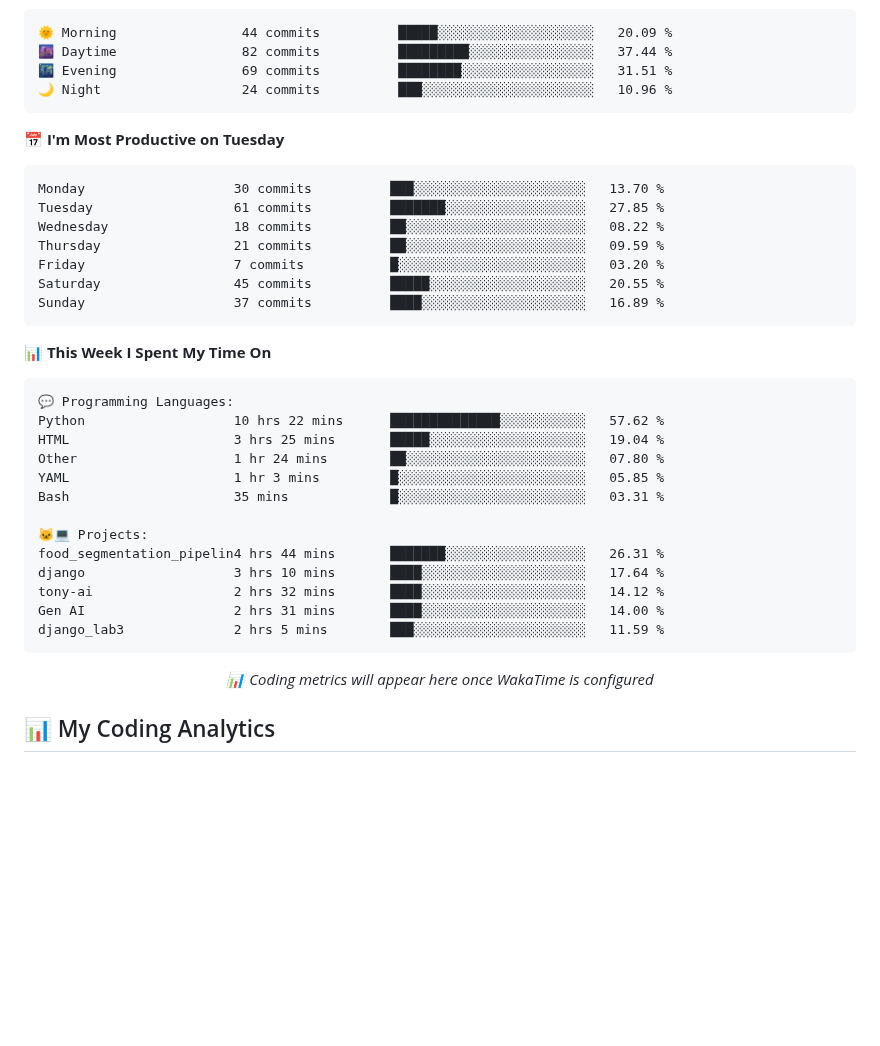
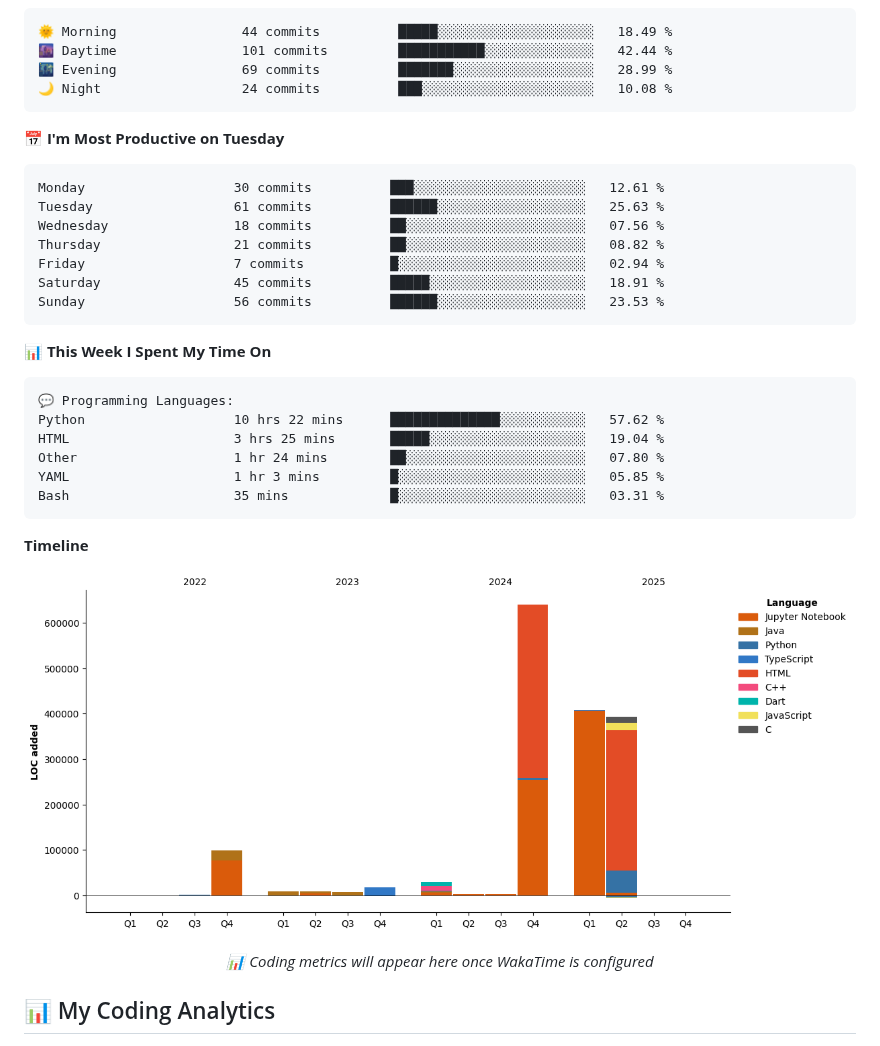
Before and after one commit to Arshnoor-Singh-Sohi/Arshnoor-Singh-Sohi, a Markdown page: README.md, the part around one of its changes. Drawn GitHub-style; pictures changed too: assets/bar_graph.png (added); blank space fills up the shorter version.

Commit message:
Updated with Dev Metrics

````diff
--- a/README.md
+++ b/README.md
@@ -184,21 +184,21 @@
 **I'm an Early 🐤**
 
 ```text
-🌞 Morning                44 commits          █████░░░░░░░░░░░░░░░░░░░░   20.09 %
-🌆 Daytime                82 commits          █████████░░░░░░░░░░░░░░░░   37.44 %
-🌃 Evening                69 commits          ████████░░░░░░░░░░░░░░░░░   31.51 %
-🌙 Night                  24 commits          ███░░░░░░░░░░░░░░░░░░░░░░   10.96 %
+🌞 Morning                44 commits          █████░░░░░░░░░░░░░░░░░░░░   18.49 %
+🌆 Daytime                101 commits         ███████████░░░░░░░░░░░░░░   42.44 %
+🌃 Evening                69 commits          ███████░░░░░░░░░░░░░░░░░░   28.99 %
+🌙 Night                  24 commits          ███░░░░░░░░░░░░░░░░░░░░░░   10.08 %
 ```
 📅 **I'm Most Productive on Tuesday**
 
 ```text
-Monday                   30 commits          ███░░░░░░░░░░░░░░░░░░░░░░   13.70 %
-Tuesday                  61 commits          ███████░░░░░░░░░░░░░░░░░░   27.85 %
-Wednesday                18 commits          ██░░░░░░░░░░░░░░░░░░░░░░░   08.22 %
-Thursday                 21 commits          ██░░░░░░░░░░░░░░░░░░░░░░░   09.59 %
-Friday                   7 commits           █░░░░░░░░░░░░░░░░░░░░░░░░   03.20 %
-Saturday                 45 commits          █████░░░░░░░░░░░░░░░░░░░░   20.55 %
-Sunday                   37 commits          ████░░░░░░░░░░░░░░░░░░░░░   16.89 %
+Monday                   30 commits          ███░░░░░░░░░░░░░░░░░░░░░░   12.61 %
+Tuesday                  61 commits          ██████░░░░░░░░░░░░░░░░░░░   25.63 %
+Wednesday                18 commits          ██░░░░░░░░░░░░░░░░░░░░░░░   07.56 %
+Thursday                 21 commits          ██░░░░░░░░░░░░░░░░░░░░░░░   08.82 %
+Friday                   7 commits           █░░░░░░░░░░░░░░░░░░░░░░░░   02.94 %
+Saturday                 45 commits          █████░░░░░░░░░░░░░░░░░░░░   18.91 %
+Sunday                   56 commits          ██████░░░░░░░░░░░░░░░░░░░   23.53 %
 ```
 
 
@@ -211,14 +211,11 @@ HTML                     3 hrs 25 mins       █████░░░░░░
 Other                    1 hr 24 mins        ██░░░░░░░░░░░░░░░░░░░░░░░   07.80 %
 YAML                     1 hr 3 mins         █░░░░░░░░░░░░░░░░░░░░░░░░   05.85 %
 Bash                     35 mins             █░░░░░░░░░░░░░░░░░░░░░░░░   03.31 %
+```
 
-🐱‍💻 Projects:
-food_segmentation_pipelin4 hrs 44 mins       ███████░░░░░░░░░░░░░░░░░░   26.31 %
-django                   3 hrs 10 mins       ████░░░░░░░░░░░░░░░░░░░░░   17.64 %
-tony-ai                  2 hrs 32 mins       ████░░░░░░░░░░░░░░░░░░░░░   14.12 %
-Gen AI                   2 hrs 31 mins       ████░░░░░░░░░░░░░░░░░░░░░   14.00 %
-django_lab3              2 hrs 5 mins        ███░░░░░░░░░░░░░░░░░░░░░░   11.59 %
-```
+**Timeline**
+
+![Lines of Code chart](https://raw.githubusercontent.com/Arshnoor-Singh-Sohi/Arshnoor-Singh-Sohi/main/assets/bar_graph.png)
 
 
 <!--END_SECTION:waka-->
````
Also changed, not shown: other parts of README.md (+1 -1 lines).
